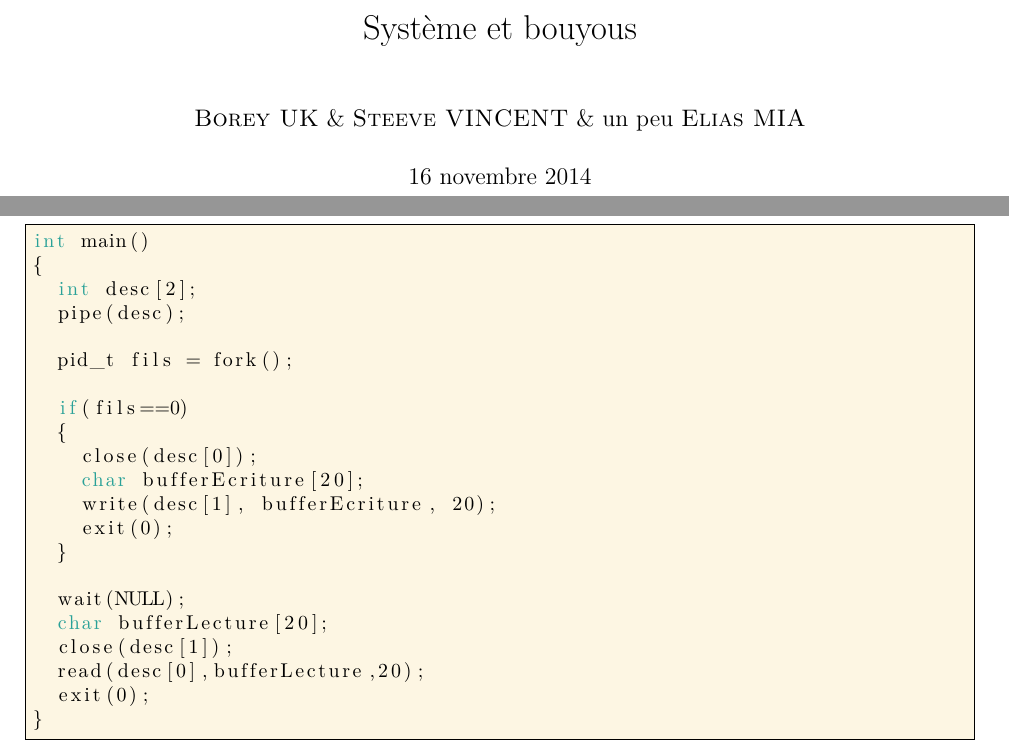
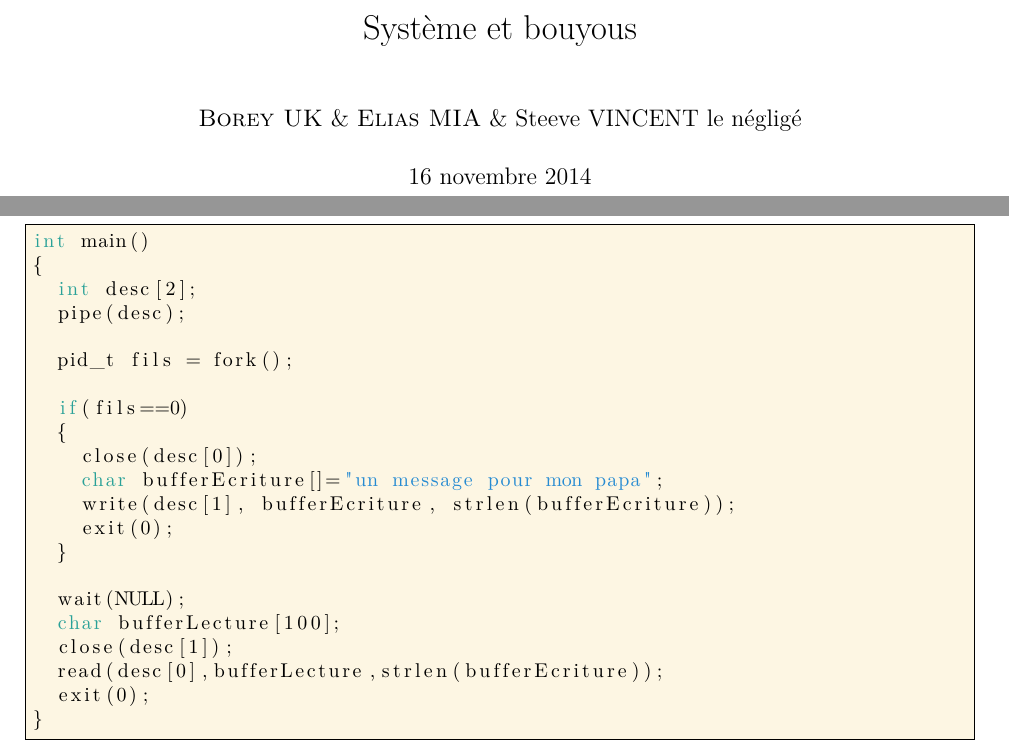
Before and after one commit to mooshicoolor/fiches_iut-morsay, a LaTeX document (Systeme/Sysfiche.tex): two parts of pages 1 and 16 of 34, joined at a grey line, cut so that both start at the same text. Compiled offline with pdfLaTeX.

Commit message:
tout a fait
par hasard

```diff
--- a/Systeme/Sysfiche.tex
+++ b/Systeme/Sysfiche.tex
@@ -58,7 +58,7 @@
 
 
 \title{Système et bouyous}
-\author{\bsc{Borey UK} \& \bsc{Steeve VINCENT} \& un peu \bsc{Elias MIA}}
+\author{\bsc{Borey UK} \& \bsc{Elias MIA} \&  Steeve VINCENT le négligé}
 \date{\today}
 
 \begin{document}
@@ -459,15 +459,15 @@ int main()
 	if(fils==0)
 	{
 		close(desc[0]);
-		char bufferEcriture[20];
-		write(desc[1], bufferEcriture, 20);
+		char bufferEcriture[]="un message pour mon papa";
+		write(desc[1], bufferEcriture, strlen(bufferEcriture));
 		exit(0);
 	}
 
 	wait(NULL);
-	char bufferLecture[20];
+	char bufferLecture[100];
 	close(desc[1]);
-	read(desc[0],bufferLecture,20);
+	read(desc[0],bufferLecture,strlen(bufferEcriture));
 	exit(0);
 }
 \end{lstlisting}
```
Also changed, not shown: Systeme/Sysfiche.pdf, Systeme/Sysfiche.tex (2 more changed lines), 2 other files.
